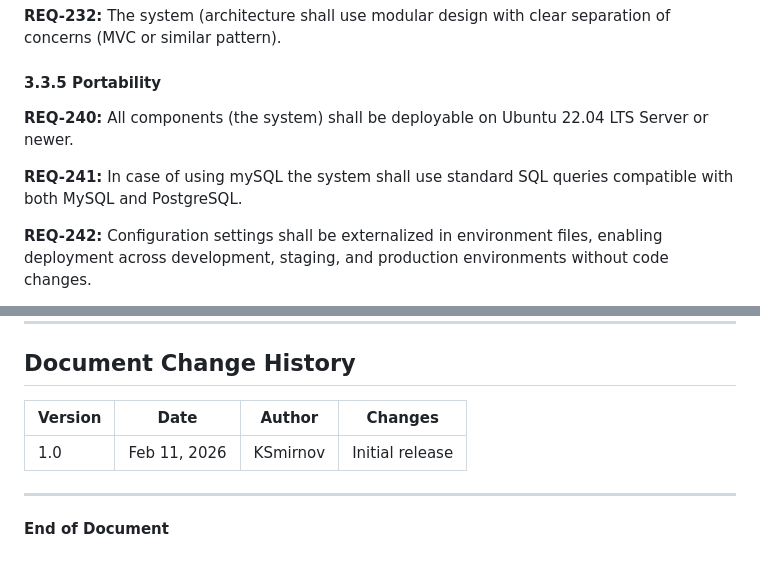
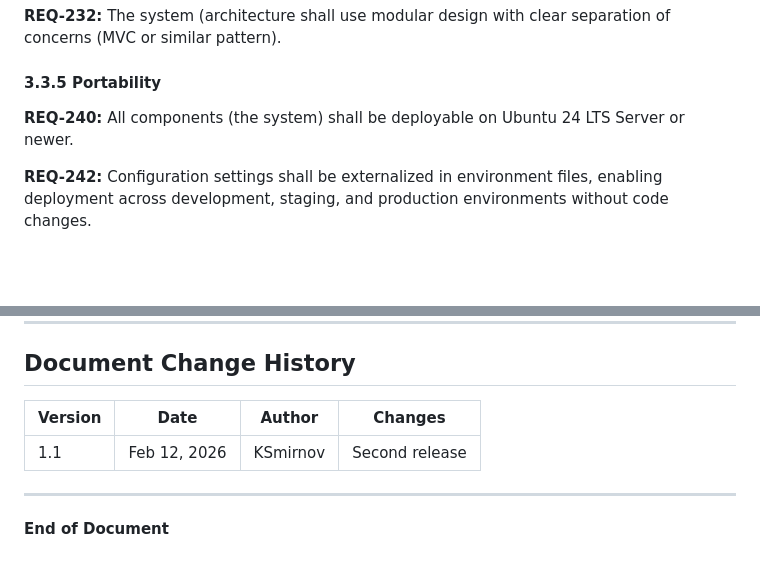
Before and after one commit to 94d44027/ESP-data, a Markdown page: Requirements/Requirements.md, 2 parts joined by grey strips. GitHub-like rendering; blank space fills up the shorter version.

```diff
--- a/Requirements/Requirements.md
+++ b/Requirements/Requirements.md
@@ -192,9 +206,7 @@ None so far.
 
 #### 3.3.5 Portability
 
-**REQ-240:** All components (the system) shall be deployable on Ubuntu 22.04 LTS Server or newer.
-
-**REQ-241:** In case of using mySQL the system shall use standard SQL queries compatible with both MySQL and PostgreSQL.
+**REQ-240:** All components (the system) shall be deployable on Ubuntu 24 LTS Server or newer.
 
 **REQ-242:** Configuration settings shall be externalized in environment files, enabling deployment across development, staging, and production environments without code changes.
 
@@ -262,9 +274,9 @@ Each requirement shall be considered complete when:
 
 ## Document Change History
 
-| Version | Date         | Author   | Changes         |
-|---------|--------------|----------|-----------------|
-| 1.0     | Feb 11, 2026 | KSmirnov | Initial release |
+| Version | Date         | Author   | Changes        |
+|---------|--------------|----------|----------------|
+| 1.1     | Feb 12, 2026 | KSmirnov | Second release |
 
 ---
 
```
Also changed, not shown: other parts of Requirements/Requirements.md (+27 -13 lines).
